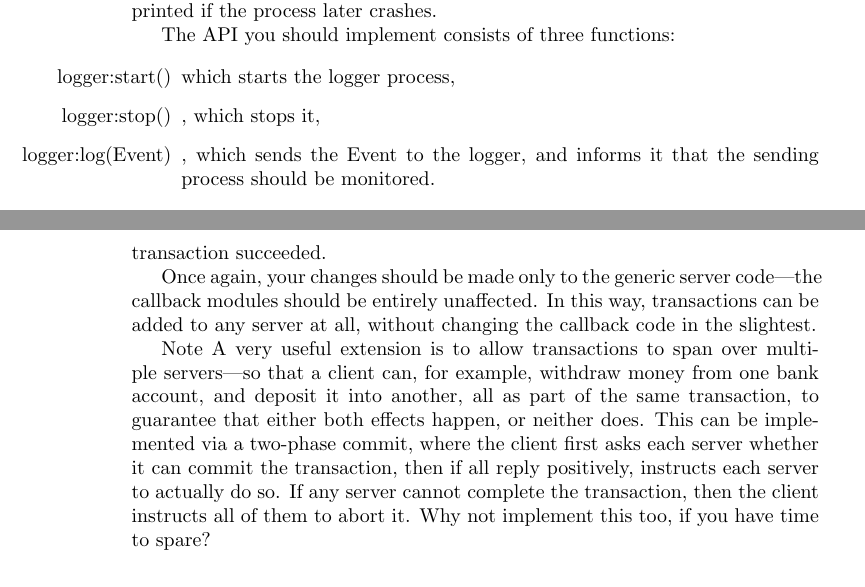
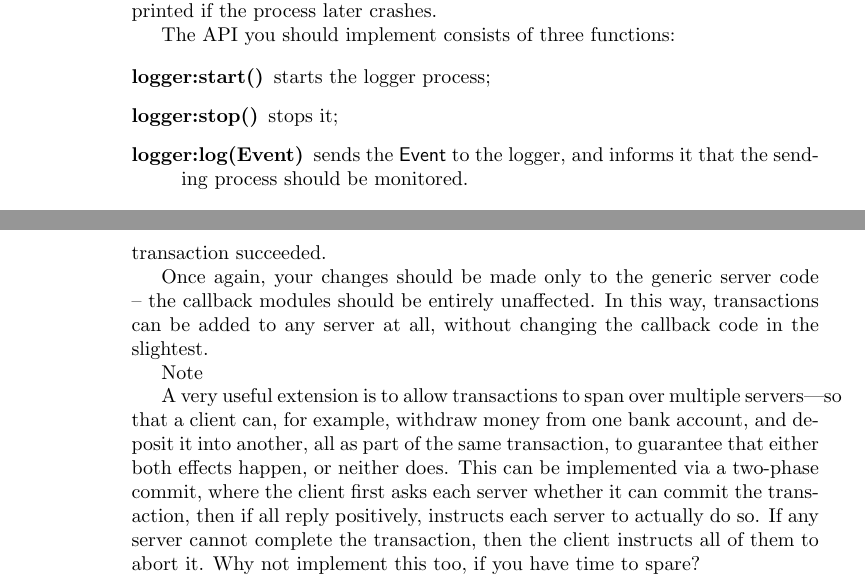
Before and after one commit to jyp/PLT-Course, a LaTeX problem sheet (Exercises/Week5/Concurrency Oriented Programming.tex): two parts of pages 1 and 4 of 4, joined at a grey line, cut so that both start at the same text. Compiled offline with pdfLaTeX.

Commit message:
formatting

```diff
--- a/Exercises/Week5/Concurrency Oriented Programming.tex
+++ b/Exercises/Week5/Concurrency Oriented Programming.tex
@@ -63,11 +63,11 @@ crashes.
 
 The API you should implement consists of three functions:
 
-\begin{itemize}
-\item[logger:start()] which starts the logger process,
-\item[logger:stop()], which stops it,
-\item[logger:log(Event)], which sends the Event to the logger, and informs it that the sending process should be monitored.
-\end{itemize}
+\begin{description}
+\item[logger:start()]  starts the logger process;
+\item[logger:stop()]   stops it;
+\item[logger:log(Event)]  sends the \textsf{Event} to the logger, and informs it that the sending process should be monitored.
+\end{description}
 
 For example, the following program uses the logger to report the exit reasons of two processes:
 \begin{verbatim}
@@ -155,9 +194,22 @@ should be applied atomically to the main server state, provided there
 are no conflicts, and a Boolean returned to indicate whether or not
 the transaction succeeded.
 
-Once again, your changes should be made only to the generic server code—the callback modules should be entirely unaffected. In this way, transactions can be added to any server at all, without changing the callback code in the slightest.
+Once again, your changes should be made only to the generic server
+code -- the callback modules should be entirely unaffected. In this way,
+transactions can be added to any server at all, without changing the
+callback code in the slightest.
 
 Note
-A very useful extension is to allow transactions to span over multiple servers—so that a client can, for example, withdraw money from one bank account, and deposit it into another, all as part of the same transaction, to guarantee that either both effects happen, or neither does. This can be implemented via a two-phase commit, where the client first asks each server whether it can commit the transaction, then if all reply positively, instructs each server to actually do so. If any server cannot complete the transaction, then the client instructs all of them to abort it. Why not implement this too, if you have time to spare?
+
+A very useful extension is to allow transactions to span over multiple
+servers—so that a client can, for example, withdraw money from one
+bank account, and deposit it into another, all as part of the same
+transaction, to guarantee that either both effects happen, or neither
+does. This can be implemented via a two-phase commit, where the client
+first asks each server whether it can commit the transaction, then if
+all reply positively, instructs each server to actually do so. If any
+server cannot complete the transaction, then the client instructs all
+of them to abort it. Why not implement this too, if you have time to
+spare?
 
 \end{document}
```
Also changed, not shown: Exercises/Week5/Concurrency Oriented Programming.tex (49 more changed lines).
